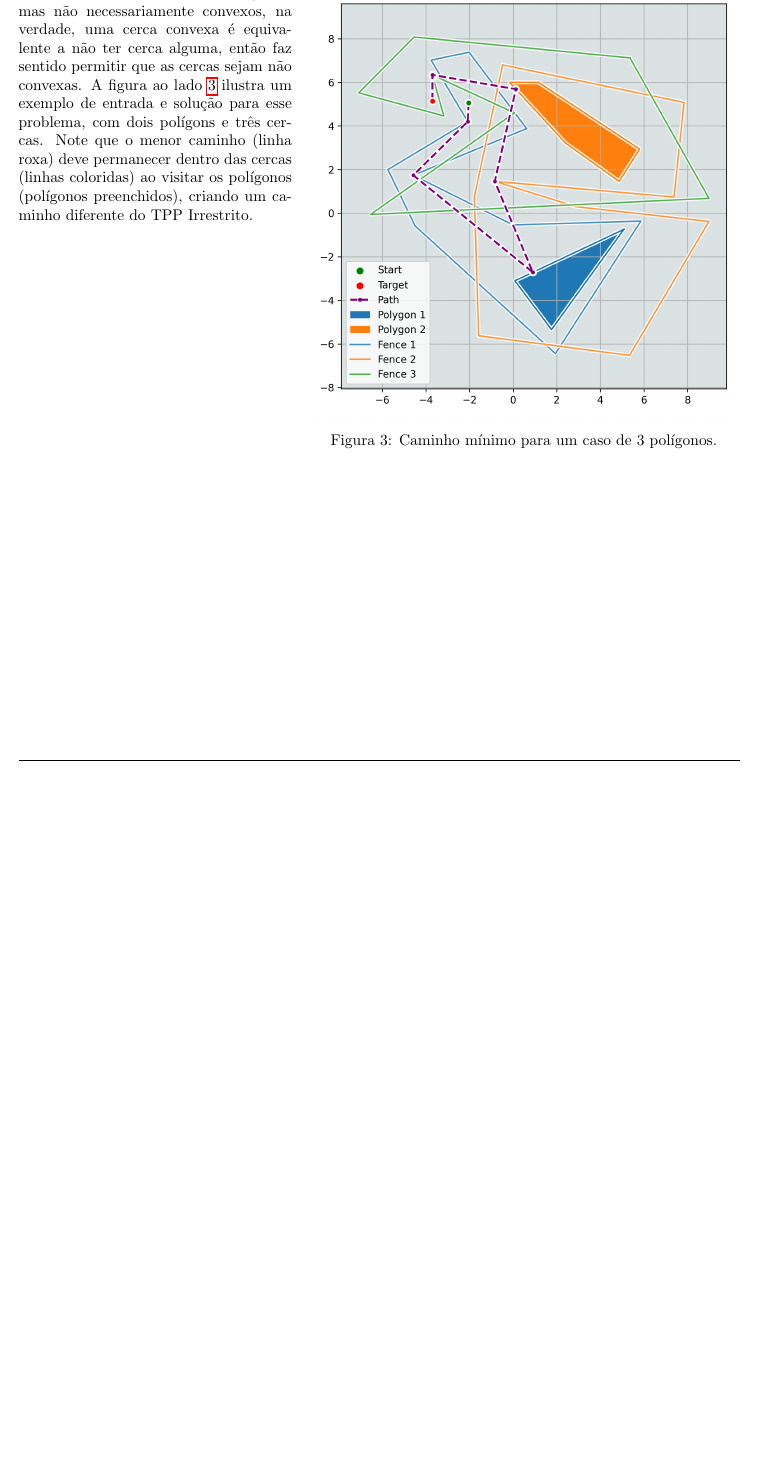
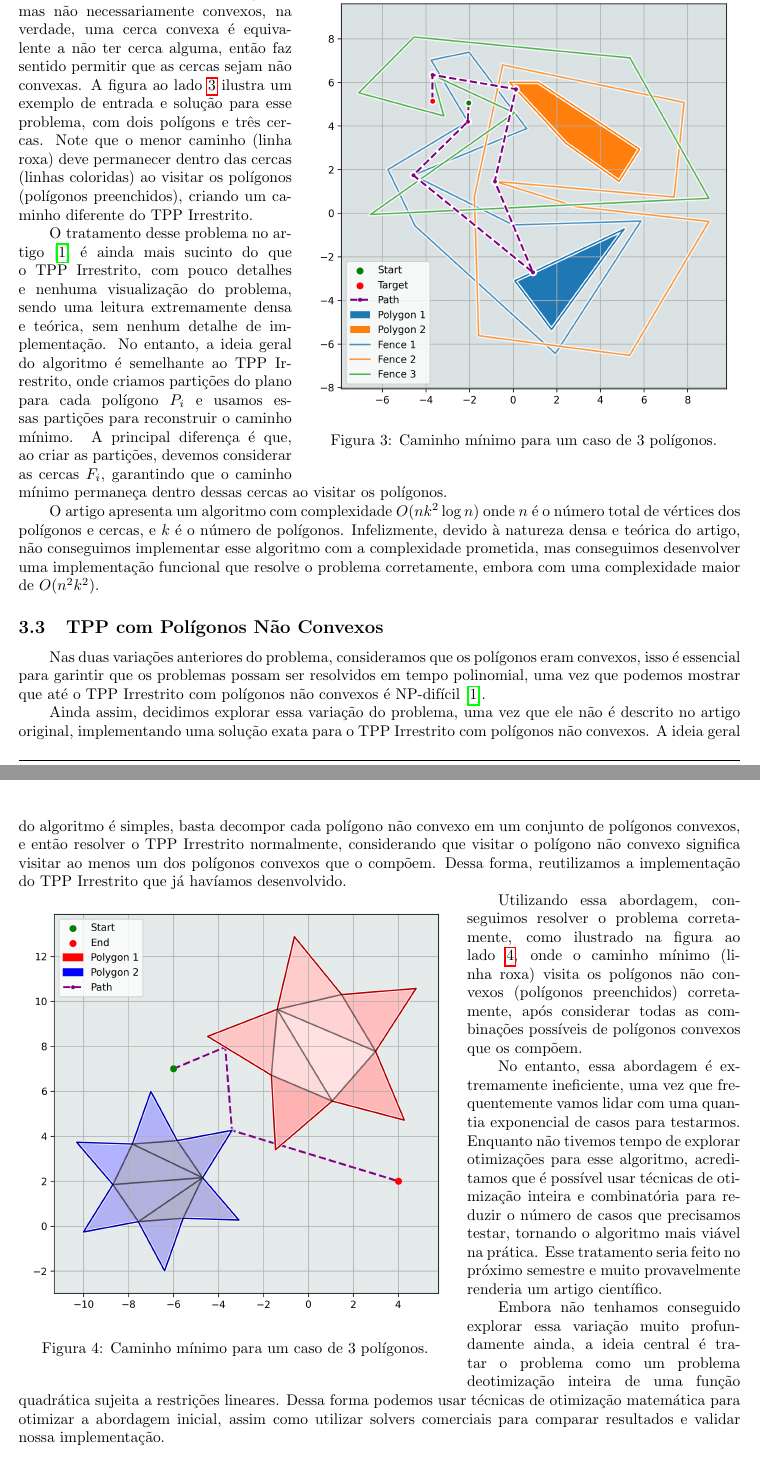
Before and after one commit to YushiPy/TouringPolygons, a LaTeX document (MAC0215/Relatório/main.tex): part of page 5 of 5 before the commit and two parts of pages 5 and 6 of 6 after it, the two joined at a grey line, cut so that both start at the same text, the shorter picture padded with empty space. Compiled offline with pdfLaTeX.

Commit message:
Discutindo TPP não convexo

```diff
--- a/MAC0215/Relatório/main.tex
+++ b/MAC0215/Relatório/main.tex
@@ -248,6 +248,28 @@ Essa variação do problema faz as mesmas suposições do TPP Irrestrito, mas ag
 
 Essas cercas devem ser polígonos, mas não necessariamente convexos, na verdade, uma cerca convexa é equivalente a não ter cerca alguma, então faz sentido permitir que as cercas sejam não convexas. A figura ao lado \ref{problem2-solution} ilustra um exemplo de entrada e solução para esse problema, com dois polígons e três cercas. Note que o menor caminho (linha roxa) deve permanecer dentro das cercas (linhas coloridas) ao visitar os polígonos (polígonos preenchidos), criando um caminho diferente do TPP Irrestrito.
 
+O tratamento desse problema no artigo \cite{tpp-dror2003} é ainda mais sucinto do que o TPP Irrestrito, com pouco detalhes e nenhuma visualização do problema, sendo uma leitura extremamente densa e teórica, sem nenhum detalhe de implementação. No entanto, a ideia geral do algoritmo é semelhante ao TPP Irrestrito, onde criamos partições do plano para cada polígono \(P_i\) e usamos essas partições para reconstruir o caminho mínimo. A principal diferença é que, ao criar as partições, devemos considerar as cercas \(F_i\), garantindo que o caminho mínimo permaneça dentro dessas cercas ao visitar os polígonos.
 
+O artigo apresenta um algoritmo com complexidade \(O(n k ^ 2 \log n)\) onde \(n\) é o número total de vértices dos polígonos e cercas, e \(k\) é o número de polígonos. Infelizmente, devido à natureza densa e teórica do artigo, não conseguimos implementar esse algoritmo com a complexidade prometida, mas conseguimos desenvolver uma implementação funcional que resolve o problema corretamente, embora com uma complexidade maior de \(O(n^2 k^2)\).
+
+\subsection{TPP com Polígonos Não Convexos}
+
+Nas duas variações anteriores do problema, consideramos que os polígonos eram convexos, isso é essencial para garintir que os problemas possam ser resolvidos em tempo polinomial, uma vez que podemos mostrar que até o TPP Irrestrito com polígonos não convexos é NP-difícil \cite{tpp-dror2003}.
+
+Ainda assim, decidimos explorar essa variação do problema, uma vez que ele não é descrito no artigo original, implementando uma solução exata para o TPP Irrestrito com polígonos não convexos. A ideia geral do algoritmo é simples, basta decompor cada polígono não convexo em um conjunto de polígonos convexos, e então resolver o TPP Irrestrito normalmente, considerando que visitar o polígono não convexo significa visitar ao menos um dos polígonos convexos que o compõem. Dessa forma, reutilizamos a implementação do TPP Irrestrito que já havíamos desenvolvido.
+
+\begin{wrapfigure}{l}{0.60\textwidth}
+	\centering
+	\vspace{-10pt}
+	\includegraphics[width=0.59\textwidth]{problem3-solution.png}
+	\caption{Caminho mínimo para um caso de 3 polígonos.}
+	\label{problem3-solution}
+\end{wrapfigure}
+
+Utilizando essa abordagem, conseguimos resolver o problema corretamente, como ilustrado na figura ao lado \ref{problem3-solution}, onde o caminho mínimo (linha roxa) visita os polígonos não convexos (polígonos preenchidos) corretamente, após considerar todas as combinações possíveis de polígonos convexos que os compõem.
+
+No entanto, essa abordagem é extremamente ineficiente, uma vez que frequentemente vamos lidar com uma quantia exponencial de casos para testarmos. Enquanto não tivemos tempo de explorar otimizações para esse algoritmo, acreditamos que é possível usar técnicas de otimização inteira e combinatória para reduzir o número de casos que precisamos testar, tornando o algoritmo mais viável na prática. Esse tratamento seria feito no próximo semestre e muito provavelmente renderia um artigo científico.
+
+Embora não tenhamos conseguido explorar essa variação muito profundamente ainda, a ideia central é tratar o problema como um problema deotimização inteira de uma função quadrática sujeita a restrições lineares. Dessa forma podemos usar técnicas de otimização matemática para otimizar a abordagem inicial, assim como utilizar solvers comerciais para comparar resultados e validar nossa implementação.
 
 \end{document}
```
Also changed, not shown: MAC0215/Relatório/problem3-solution.png (added).
